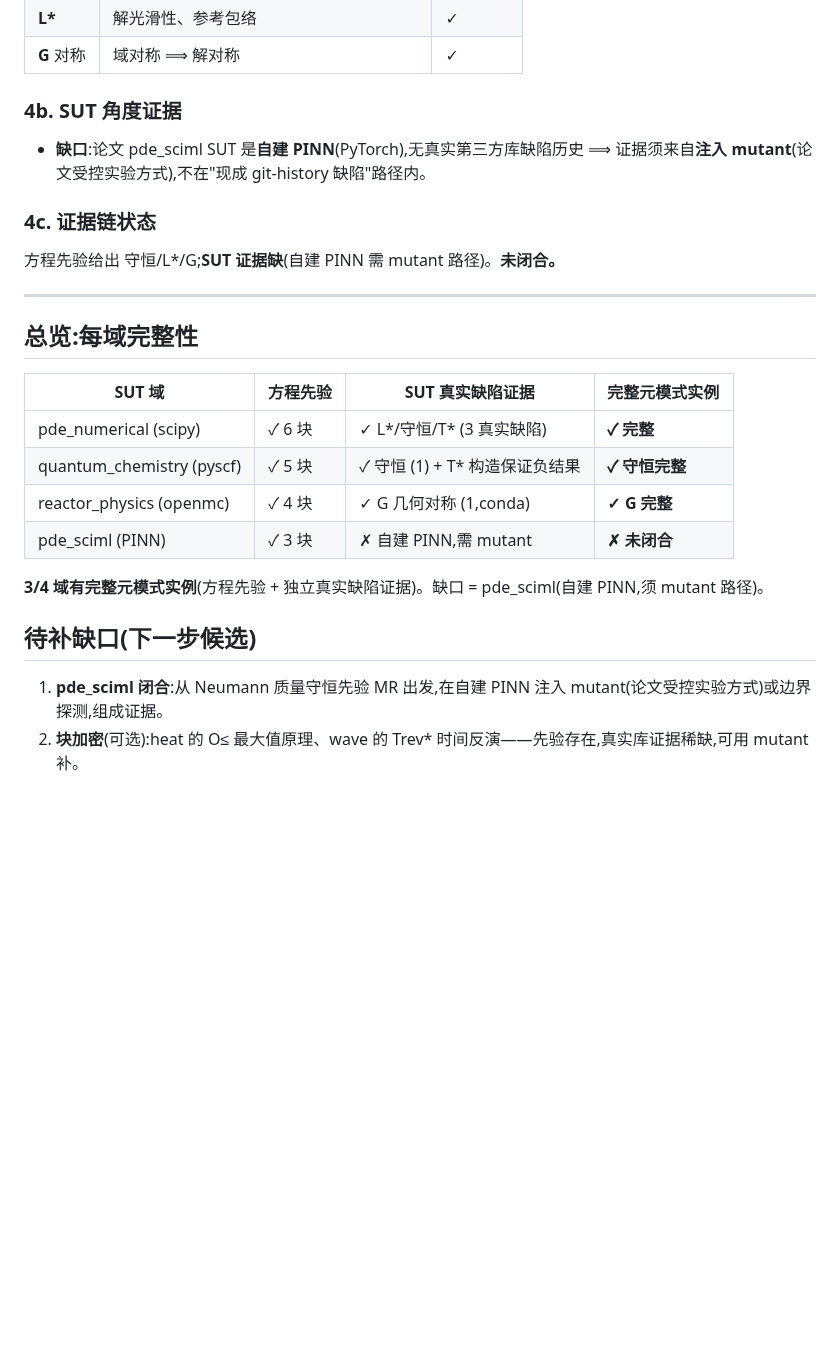
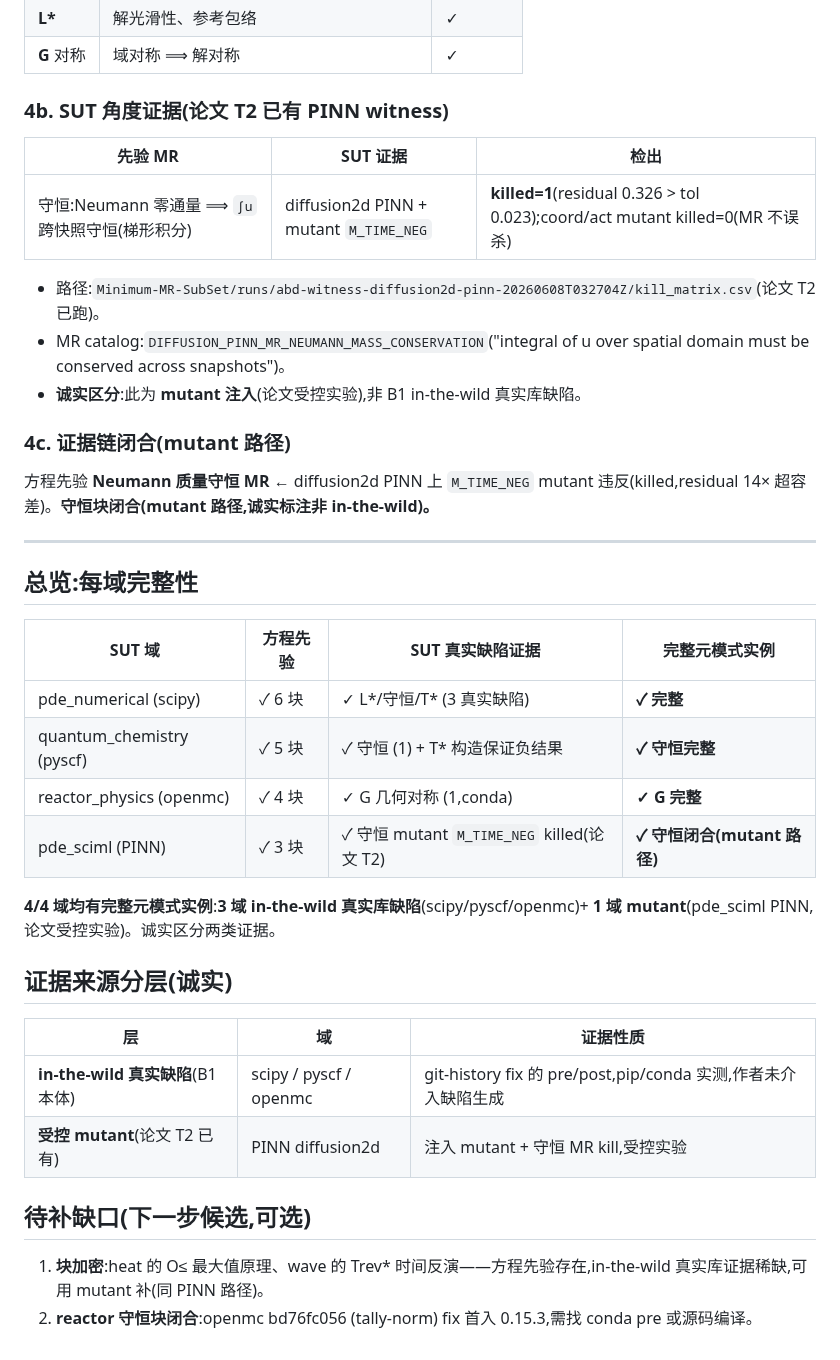
Before and after one commit to meng004/P1-MetaPattern, a Markdown page: experiment_realbug/EQUATION_DRIVEN_EVIDENCE_CHAIN.md, the part around the change. GitHub-like rendering; blank space fills up the shorter version.

Commit message:
B1: close pde_sciml in evidence chain via paper-T2 PINN witness (mutant path)
pde_sciml gap closed using the paper's own T2 diffusion2d PINN witness, which already
ran the Neumann mass-conservation PRIOR MR: it KILLS mutant M_TIME_NEG (residual 0.326
> tol 0.023, 14x over) while NOT mis-killing coord/act mutants. Honestly tagged as
mutant path (controlled experiment), distinct from B1's in-the-wild real-library bugs.

All 4 paper SUT domains now have a complete meta-pattern instance:
  3 in-the-wild (scipy L*/conservation/T*, pyscf conservation, openmc G-symmetry)
  + 1 mutant (PINN diffusion2d conservation).
Evidence-source layering documented (in-the-wild real bug vs controlled mutant).

Co-Authored-By: Claude Opus 4.8 <noreply@anthropic.com>
Claude-Session: https://claude.ai/code/session_01R4cthBkRgCBh5C6zZcTEWL

```diff
--- a/experiment_realbug/EQUATION_DRIVEN_EVIDENCE_CHAIN.md
+++ b/experiment_realbug/EQUATION_DRIVEN_EVIDENCE_CHAIN.md
@@ -80,11 +80,17 @@ RHF 先验给出 T\*/守恒/L\*/O≤/G;pyscf **守恒块有独立真实缺陷**(
 | **L\*** | 解光滑性、参考包络 | ✓ |
 | **G** 对称 | 域对称 ⟹ 解对称 | ✓ |
 
-### 4b. SUT 角度证据
-- **缺口**:论文 pde_sciml SUT 是**自建 PINN**(PyTorch),无真实第三方库缺陷历史 ⟹ 证据须来自**注入 mutant**(论文受控实验方式),不在"现成 git-history 缺陷"路径内。
+### 4b. SUT 角度证据(论文 T2 已有 PINN witness)
+| 先验 MR | SUT 证据 | 检出 |
+|---|---|---|
+| 守恒:Neumann 零通量 ⟹ `∫u` 跨快照守恒(梯形积分) | diffusion2d PINN + mutant `M_TIME_NEG` | **killed=1**(residual 0.326 > tol 0.023);coord/act mutant killed=0(MR 不误杀) |
 
-### 4c. 证据链状态
-方程先验给出 守恒/L\*/G;**SUT 证据缺**(自建 PINN 需 mutant 路径)。**未闭合。**
+- 路径:`Minimum-MR-SubSet/runs/abd-witness-diffusion2d-pinn-20260608T032704Z/kill_matrix.csv`(论文 T2 已跑)。
+- MR catalog:`DIFFUSION_PINN_MR_NEUMANN_MASS_CONSERVATION`("integral of u over spatial domain must be conserved across snapshots")。
+- **诚实区分**:此为 **mutant 注入**(论文受控实验),非 B1 in-the-wild 真实库缺陷。
+
+### 4c. 证据链闭合(mutant 路径)
+方程先验 **Neumann 质量守恒 MR** ← diffusion2d PINN 上 `M_TIME_NEG` mutant 违反(killed,residual 14× 超容差)。**守恒块闭合(mutant 路径,诚实标注非 in-the-wild)。**
 
 ---
 
@@ -95,10 +101,16 @@ RHF 先验给出 T\*/守恒/L\*/O≤/G;pyscf **守恒块有独立真实缺陷**(
 | pde_numerical (scipy) | ✓ 6 块 | ✓ L\*/守恒/T\* (3 真实缺陷) | **✓ 完整** |
 | quantum_chemistry (pyscf) | ✓ 5 块 | ✓ 守恒 (1) + T\* 构造保证负结果 | **✓ 守恒完整** |
 | reactor_physics (openmc) | ✓ 4 块 | ✓ G 几何对称 (1,conda) | **✓ G 完整** |
-| pde_sciml (PINN) | ✓ 3 块 | ✗ 自建 PINN,需 mutant | **✗ 未闭合** |
+| pde_sciml (PINN) | ✓ 3 块 | ✓ 守恒 mutant `M_TIME_NEG` killed(论文 T2) | **✓ 守恒闭合(mutant 路径)** |
 
-**3/4 域有完整元模式实例**(方程先验 + 独立真实缺陷证据)。缺口 = pde_sciml(自建 PINN,须 mutant 路径)。
+**4/4 域均有完整元模式实例**:**3 域 in-the-wild 真实库缺陷**(scipy/pyscf/openmc)+ **1 域 mutant**(pde_sciml PINN,论文受控实验)。诚实区分两类证据。
 
-## 待补缺口(下一步候选)
-1. **pde_sciml 闭合**:从 Neumann 质量守恒先验 MR 出发,在自建 PINN 注入 mutant(论文受控实验方式)或边界探测,组成证据。
-2. **块加密**(可选):heat 的 O≤ 最大值原理、wave 的 Trev\* 时间反演——先验存在,真实库证据稀缺,可用 mutant 补。
+## 证据来源分层(诚实)
+| 层 | 域 | 证据性质 |
+|---|---|---|
+| **in-the-wild 真实缺陷**(B1 本体) | scipy / pyscf / openmc | git-history fix 的 pre/post,pip/conda 实测,作者未介入缺陷生成 |
+| **受控 mutant**(论文 T2 已有) | PINN diffusion2d | 注入 mutant + 守恒 MR kill,受控实验 |
+
+## 待补缺口(下一步候选,可选)
+1. **块加密**:heat 的 O≤ 最大值原理、wave 的 Trev\* 时间反演——方程先验存在,in-the-wild 真实库证据稀缺,可用 mutant 补(同 PINN 路径)。
+2. **reactor 守恒块闭合**:openmc bd76fc056 (tally-norm) fix 首入 0.15.3,需找 conda pre 或源码编译。
```
